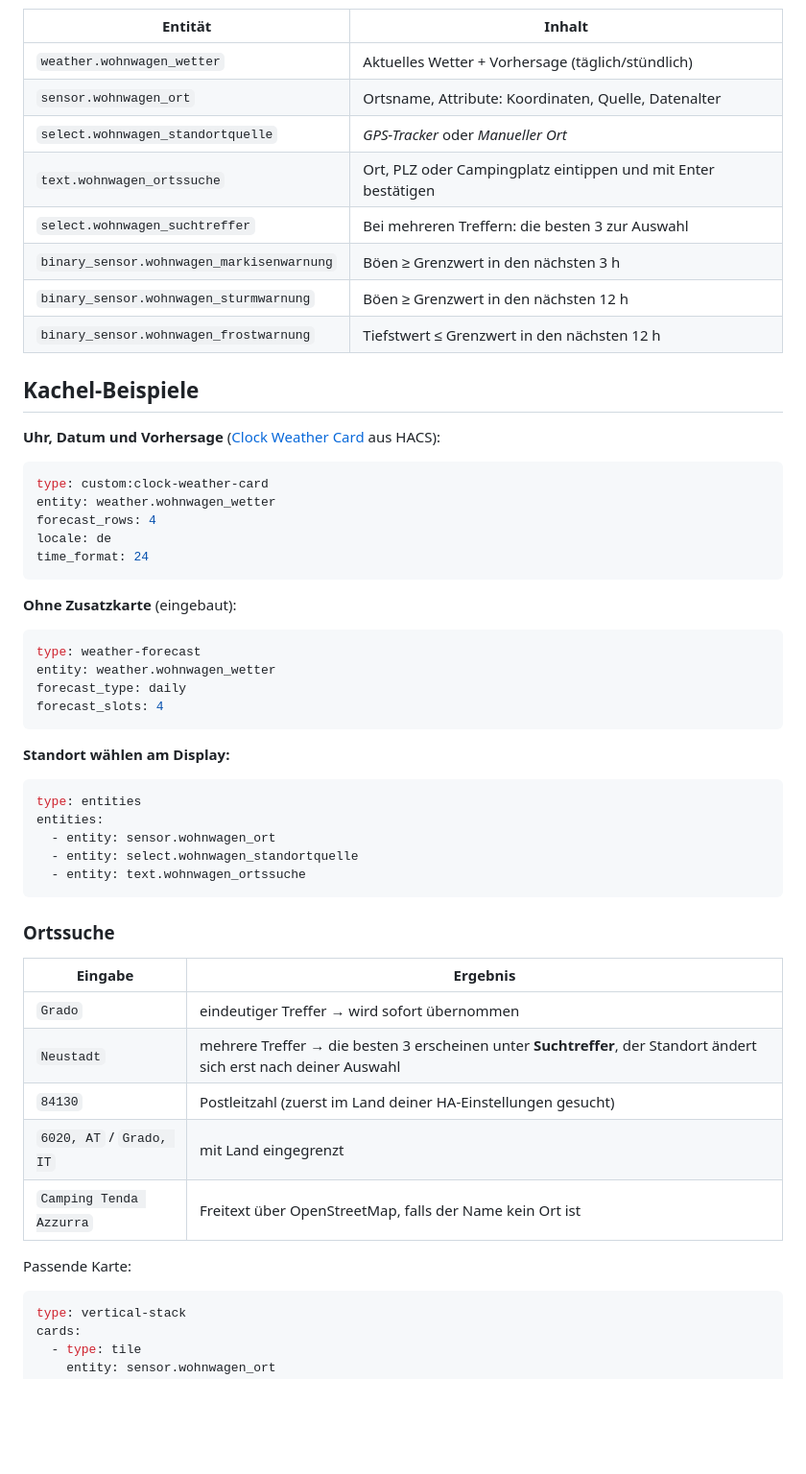
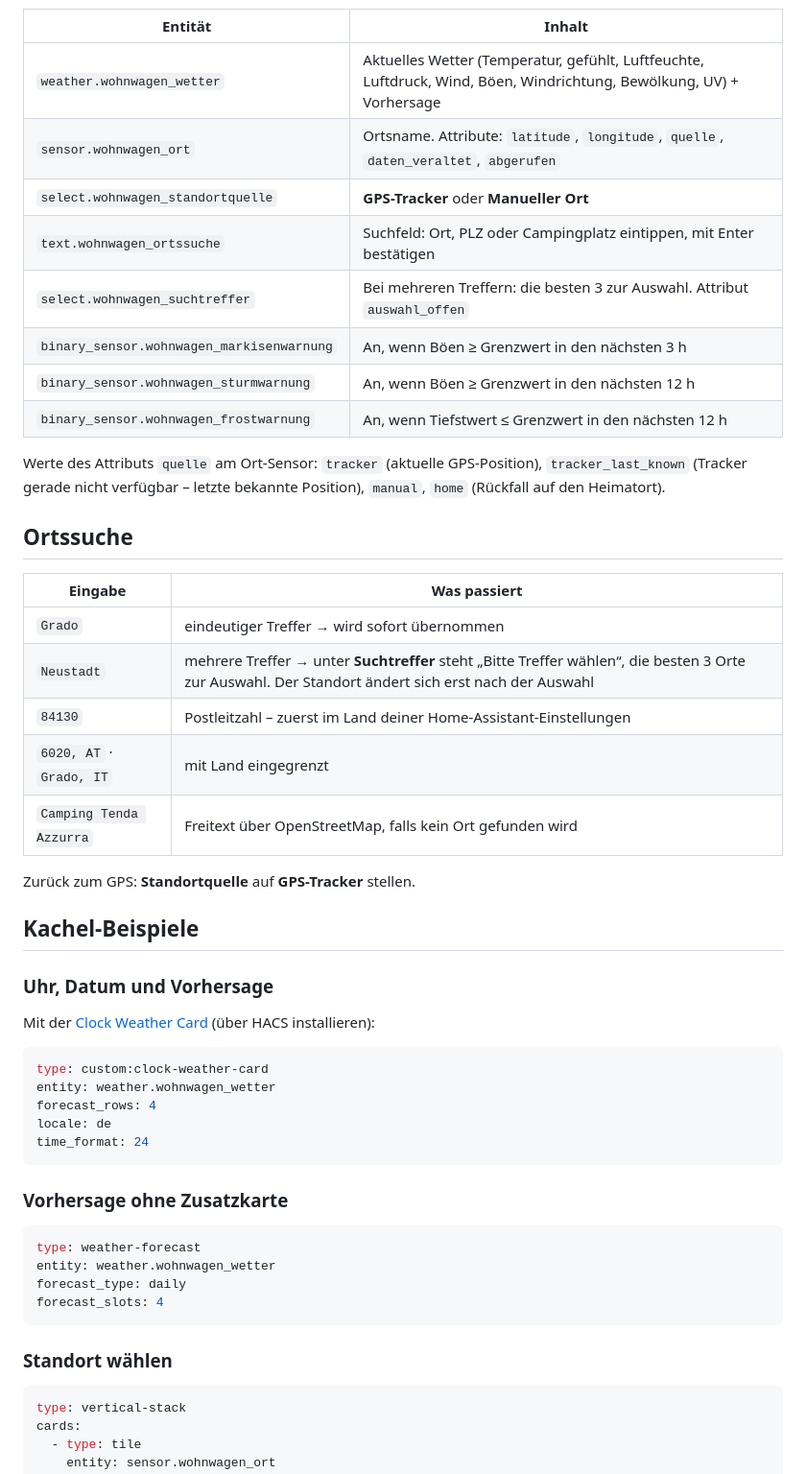
Before and after one commit to RainerBavaria/ha-stellplatz-wetter, a Markdown page: README.md, the part around one of its changes. Shown at 96% size. Rendered like a GitHub page; blank space fills up the shorter version.

````diff
--- a/README.md
+++ b/README.md
@@ -27,18 +82,35 @@ Grenzwerte, Tracker, Aktualisierungsintervall und den Ort auf der Karte änderst
 
 | Entität | Inhalt |
 |---|---|
-| `weather.wohnwagen_wetter` | Aktuelles Wetter + Vorhersage (täglich/stündlich) |
-| `sensor.wohnwagen_ort` | Ortsname, Attribute: Koordinaten, Quelle, Datenalter |
-| `select.wohnwagen_standortquelle` | *GPS-Tracker* oder *Manueller Ort* |
-| `text.wohnwagen_ortssuche` | Ort, PLZ oder Campingplatz eintippen und mit Enter bestätigen |
-| `select.wohnwagen_suchtreffer` | Bei mehreren Treffern: die besten 3 zur Auswahl |
-| `binary_sensor.wohnwagen_markisenwarnung` | Böen ≥ Grenzwert in den nächsten 3 h |
-| `binary_sensor.wohnwagen_sturmwarnung` | Böen ≥ Grenzwert in den nächsten 12 h |
-| `binary_sensor.wohnwagen_frostwarnung` | Tiefstwert ≤ Grenzwert in den nächsten 12 h |
+| `weather.wohnwagen_wetter` | Aktuelles Wetter (Temperatur, gefühlt, Luftfeuchte, Luftdruck, Wind, Böen, Windrichtung, Bewölkung, UV) + Vorhersage |
+| `sensor.wohnwagen_ort` | Ortsname. Attribute: `latitude`, `longitude`, `quelle`, `daten_veraltet`, `abgerufen` |
+| `select.wohnwagen_standortquelle` | **GPS-Tracker** oder **Manueller Ort** |
+| `text.wohnwagen_ortssuche` | Suchfeld: Ort, PLZ oder Campingplatz eintippen, mit Enter bestätigen |
+| `select.wohnwagen_suchtreffer` | Bei mehreren Treffern: die besten 3 zur Auswahl. Attribut `auswahl_offen` |
+| `binary_sensor.wohnwagen_markisenwarnung` | An, wenn Böen ≥ Grenzwert in den nächsten 3 h |
+| `binary_sensor.wohnwagen_sturmwarnung` | An, wenn Böen ≥ Grenzwert in den nächsten 12 h |
+| `binary_sensor.wohnwagen_frostwarnung` | An, wenn Tiefstwert ≤ Grenzwert in den nächsten 12 h |
+
+Werte des Attributs `quelle` am Ort-Sensor: `tracker` (aktuelle GPS-Position), `tracker_last_known`
+(Tracker gerade nicht verfügbar – letzte bekannte Position), `manual`, `home` (Rückfall auf den Heimatort).
+
+## Ortssuche
+
+| Eingabe | Was passiert |
+|---|---|
+| `Grado` | eindeutiger Treffer → wird sofort übernommen |
+| `Neustadt` | mehrere Treffer → unter **Suchtreffer** steht „Bitte Treffer wählen“, die besten 3 Orte zur Auswahl. Der Standort ändert sich erst nach der Auswahl |
+| `84130` | Postleitzahl – zuerst im Land deiner Home-Assistant-Einstellungen |
+| `6020, AT` · `Grado, IT` | mit Land eingegrenzt |
+| `Camping Tenda Azzurra` | Freitext über OpenStreetMap, falls kein Ort gefunden wird |
+
+Zurück zum GPS: **Standortquelle** auf **GPS-Tracker** stellen.
 
 ## Kachel-Beispiele
 
-**Uhr, Datum und Vorhersage** ([Clock Weather Card](https://github.com/pkissling/clock-weather-card) aus HACS):
+### Uhr, Datum und Vorhersage
+
+Mit der [Clock Weather Card](https://github.com/pkissling/clock-weather-card) (über HACS installieren):
 
 ```yaml
 type: custom:clock-weather-card
@@ -48,7 +120,7 @@ locale: de
 time_format: 24
 ```
 
-**Ohne Zusatzkarte** (eingebaut):
+### Vorhersage ohne Zusatzkarte
 
 ```yaml
 type: weather-forecast
@@ -57,27 +129,7 @@ forecast_type: daily
 forecast_slots: 4
 ```
 
-**Standort wählen am Display:**
-
-```yaml
-type: entities
-entities:
-  - entity: sensor.wohnwagen_ort
-  - entity: select.wohnwagen_standortquelle
-  - entity: text.wohnwagen_ortssuche
-```
-
-### Ortssuche
-
-| Eingabe | Ergebnis |
-|---|---|
-| `Grado` | eindeutiger Treffer → wird sofort übernommen |
-| `Neustadt` | mehrere Treffer → die besten 3 erscheinen unter **Suchtreffer**, der Standort ändert sich erst nach deiner Auswahl |
-| `84130` | Postleitzahl (zuerst im Land deiner HA-Einstellungen gesucht) |
-| `6020, AT` / `Grado, IT` | mit Land eingegrenzt |
-| `Camping Tenda Azzurra` | Freitext über OpenStreetMap, falls der Name kein Ort ist |
-
-Passende Karte:
+### Standort wählen
 
 ```yaml
 type: vertical-stack
````
Also changed, not shown: other parts of README.md (+131 -23 lines), CHANGELOG.md (added, +33 -0 lines), README.en.md (added, +50 -0 lines), docs/images/icon.png (added), 1 other file.
